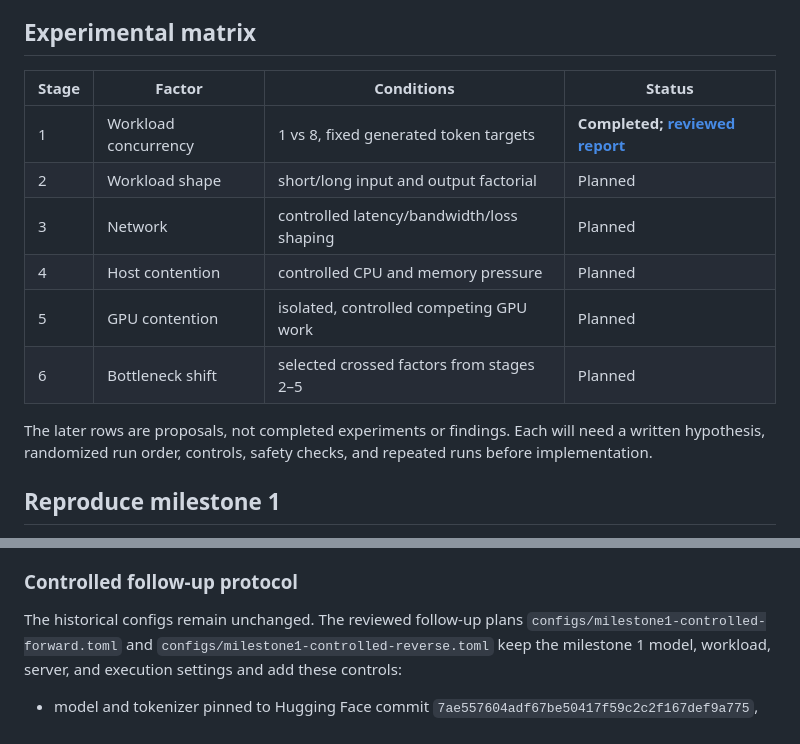
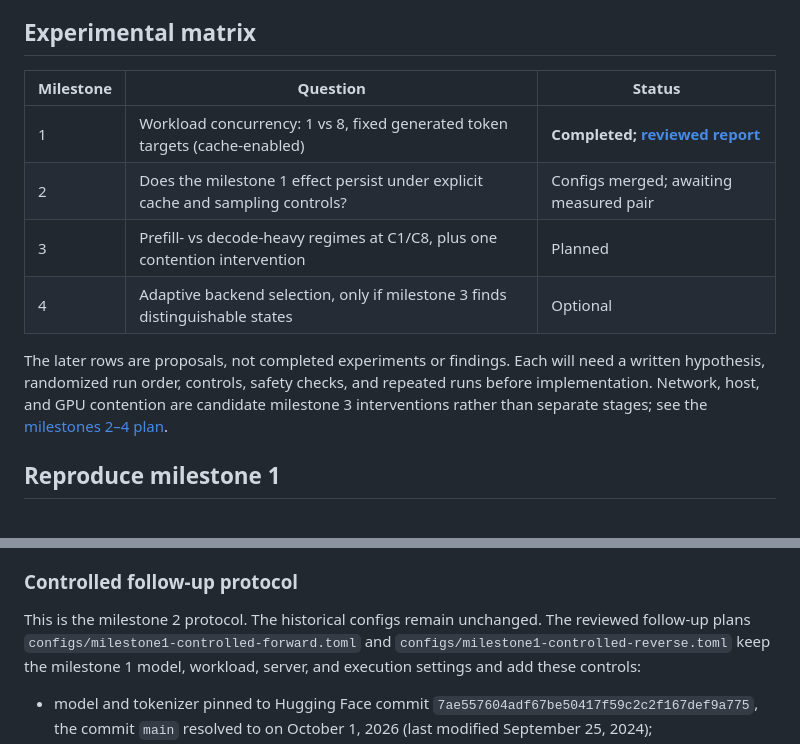
Before and after one commit to pniyongabo/BottleneckShift, a Markdown page: README.md, 2 parts joined by grey strips. Rendered like a GitHub page.

```diff
--- a/README.md
+++ b/README.md
@@ -49,18 +49,18 @@ metadata, package inventory, and best-effort GPU inventory.
 
 ## Experimental matrix
 
-| Stage | Factor | Conditions | Status |
-|---|---|---|---|
-| 1 | Workload concurrency | 1 vs 8, fixed generated token targets | **Completed; [reviewed report](reports/milestone1-20261001T205137Z.md)** |
-| 2 | Workload shape | short/long input and output factorial | Planned |
-| 3 | Network | controlled latency/bandwidth/loss shaping | Planned |
-| 4 | Host contention | controlled CPU and memory pressure | Planned |
-| 5 | GPU contention | isolated, controlled competing GPU work | Planned |
-| 6 | Bottleneck shift | selected crossed factors from stages 2–5 | Planned |
+| Milestone | Question | Status |
+|---|---|---|
+| 1 | Workload concurrency: 1 vs 8, fixed generated token targets (cache-enabled) | **Completed; [reviewed report](reports/milestone1-20261001T205137Z.md)** |
+| 2 | Does the milestone 1 effect persist under explicit cache and sampling controls? | Configs merged; awaiting measured pair |
+| 3 | Prefill- vs decode-heavy regimes at C1/C8, plus one contention intervention | Planned |
+| 4 | Adaptive backend selection, only if milestone 3 finds distinguishable states | Optional |
 
 The later rows are proposals, not completed experiments or findings. Each will need
 a written hypothesis, randomized run order, controls, safety checks, and repeated
-runs before implementation.
+runs before implementation. Network, host, and GPU contention are candidate
+milestone 3 interventions rather than separate stages; see the
+[milestones 2–4 plan](experiments/milestones-2-4.md).
 
 ## Reproduce milestone 1
 
@@ -154,6 +154,7 @@ scope and the checks that remain dependent on the retained archive.
 
 ### Controlled follow-up protocol
 
+This is the milestone 2 protocol.
 The historical configs remain unchanged. The reviewed follow-up plans
 `configs/milestone1-controlled-forward.toml` and
 `configs/milestone1-controlled-reverse.toml` keep the milestone 1 model, workload,
```
Also changed, not shown: experiments/milestones-2-4.md (added, +184 -0 lines).
